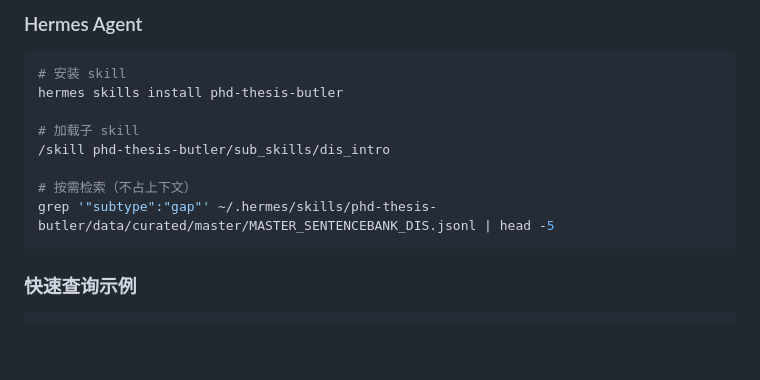
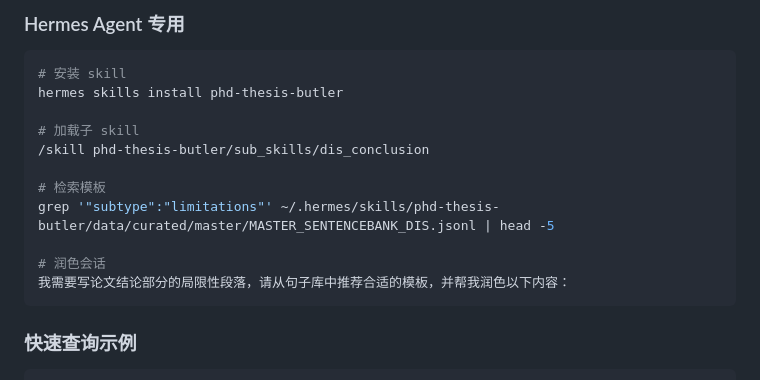
Before and after one commit to Tanue-Hou/phd-thesis-butler, a Markdown page: README.md, the part around one of its changes. Drawn GitHub-style; blank space fills up the shorter version.

````diff
--- a/README.md
+++ b/README.md
@@ -124,16 +191,19 @@ grep "motivation" ~/.claude/skills/phd-thesis-butler/data/curated/master/MASTER_
 ```
 
-### Hermes Agent
+### Hermes Agent 专用
 
 ```bash
 # 安装 skill
 hermes skills install phd-thesis-butler
 
 # 加载子 skill
-/skill phd-thesis-butler/sub_skills/dis_intro
+/skill phd-thesis-butler/sub_skills/dis_conclusion
 
-# 按需检索（不占上下文）
-grep '"subtype":"gap"' ~/.hermes/skills/phd-thesis-butler/data/curated/master/MASTER_SENTENCEBANK_DIS.jsonl | head -5
+# 检索模板
+grep '"subtype":"limitations"' ~/.hermes/skills/phd-thesis-butler/data/curated/master/MASTER_SENTENCEBANK_DIS.jsonl | head -5
+
+# 润色会话
+我需要写论文结论部分的局限性段落，请从句子库中推荐合适的模板，并帮我润色以下内容：
 ```
 
 ### 快速查询示例
````
Also changed, not shown: other parts of README.md (+73 -6 lines).
